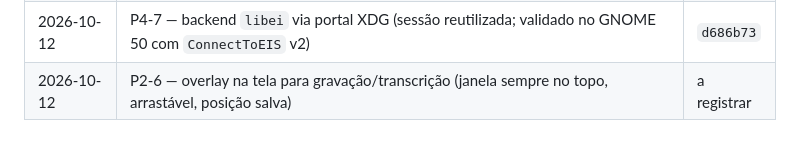
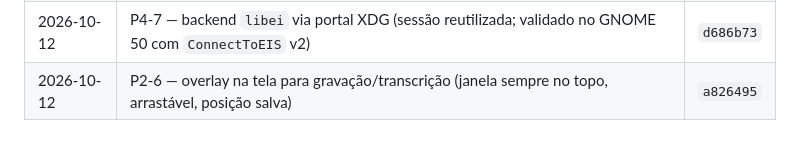
Before and after one commit to pabloapfarias/linux-typer, a Markdown page: PENDENCIAS.md, the part around the change. GitHub-like rendering.

Commit message:
docs(pendencias): registrar commit do overlay (P2-6)

```diff
--- a/PENDENCIAS.md
+++ b/PENDENCIAS.md
@@ -127,4 +127,4 @@ personalizado. Refinamentos futuros estao registrados em §P5.
 | 2026-10-12 | P4-5 — empacotamento validado (`.deb` e AppImage gerados) | `46dabd4` |
 | 2026-10-12 | P4-6 — serviço `systemd --user` (`service install/uninstall/status`) | `46dabd4` |
 | 2026-10-12 | P4-7 — backend `libei` via portal XDG (sessão reutilizada; validado no GNOME 50 com `ConnectToEIS` v2) | `d686b73` |
-| 2026-10-12 | P2-6 — overlay na tela para gravação/transcrição (janela sempre no topo, arrastável, posição salva) | a registrar |
+| 2026-10-12 | P2-6 — overlay na tela para gravação/transcrição (janela sempre no topo, arrastável, posição salva) | `a826495` |
```
